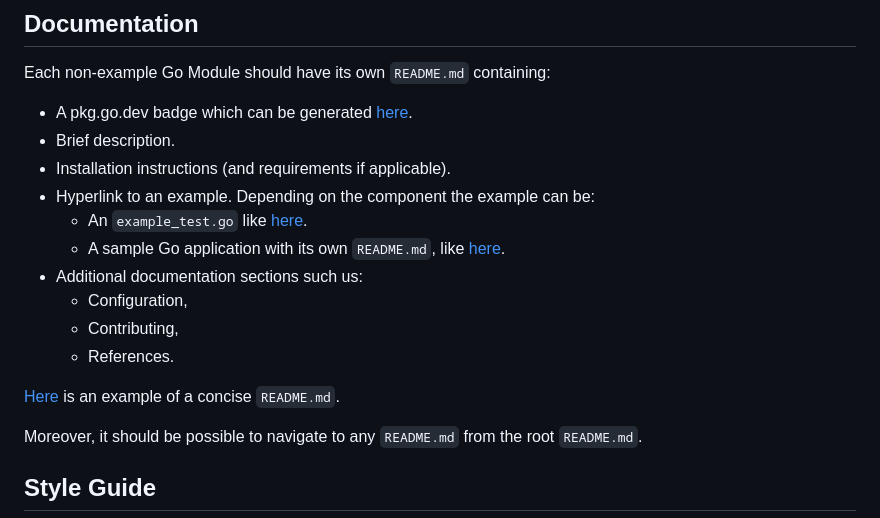
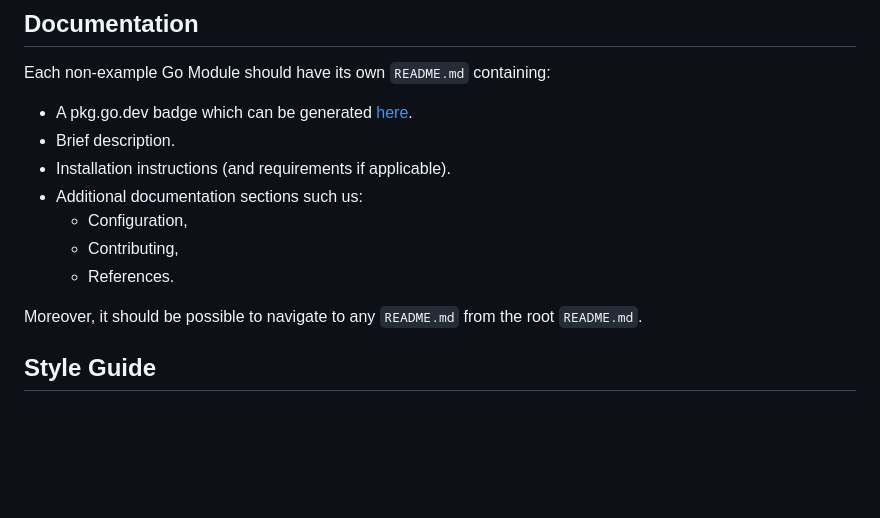
Before and after one commit to SimifiniiCTO/simfiny-core-lib, a Markdown page: CONTRIBUTING.md, the part around the change. Rendered like a GitHub page; blank space fills up the shorter version.

Commit message:
feat: checkpoint
Signed-off-by: yoan <yoanyombapro@gmail.com>

```diff
--- a/CONTRIBUTING.md
+++ b/CONTRIBUTING.md
@@ -168,15 +168,10 @@ Each non-example Go Module should have its own `README.md` containing:
 - A pkg.go.dev badge which can be generated [here](https://pkg.go.dev/badge/).
 - Brief description.
 - Installation instructions (and requirements if applicable).
-- Hyperlink to an example. Depending on the component the example can be:
-  - An `example_test.go` like [here](exporters/stdout/stdouttrace/example_test.go).
-  - A sample Go application with its own `README.md`, like [here](example/zipkin).
 - Additional documentation sections such us:
   - Configuration,
   - Contributing,
   - References.
-
-[Here](exporters/jaeger/README.md) is an example of a concise `README.md`.
 
 Moreover, it should be possible to navigate to any `README.md` from the
 root `README.md`.
```
